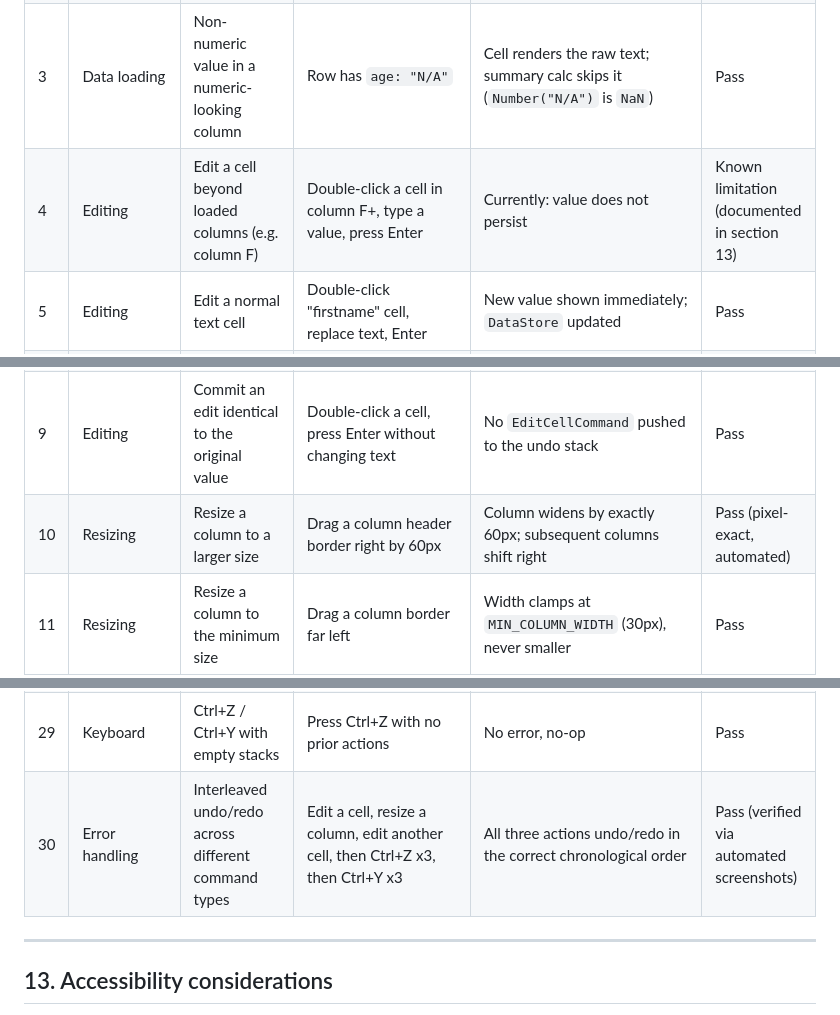
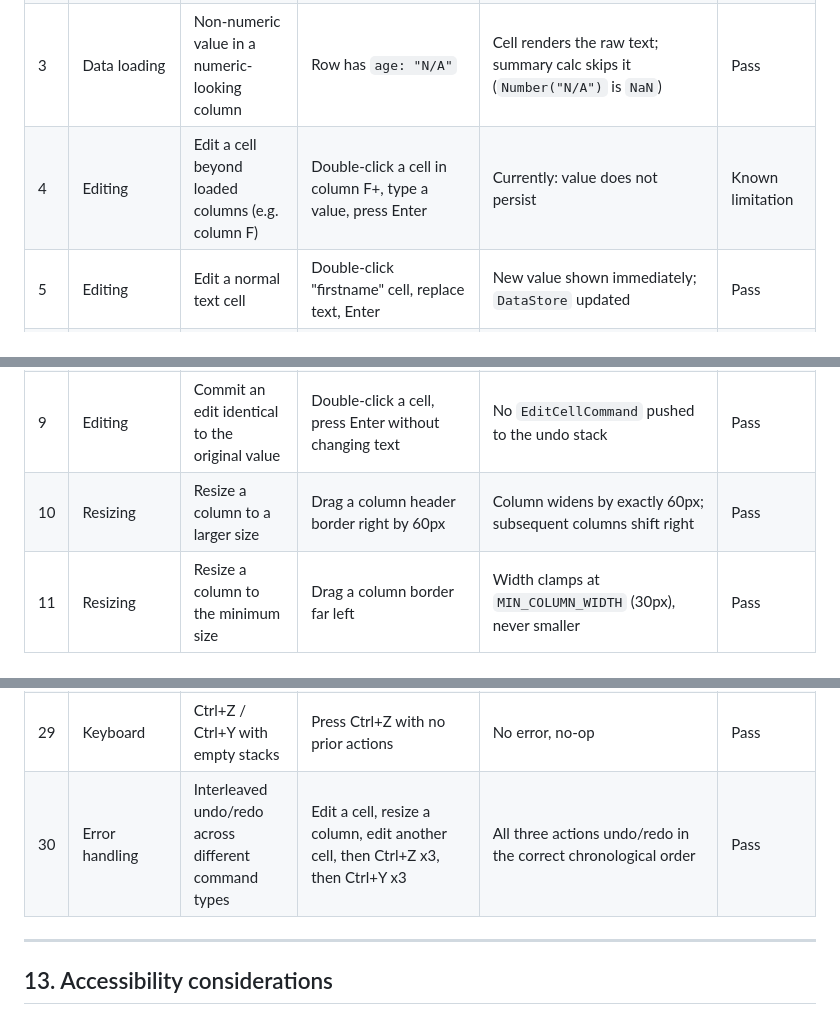
Before and after one commit to Divyang-Dhameliya/Excel-Grid-View, a Markdown page: README.md, 3 parts joined by grey strips. Drawn GitHub-style.

Commit message:
Update README.md (Updated Test Cases)

```diff
--- a/README.md
+++ b/README.md
@@ -321,13 +321,13 @@ extent), selecting a single cell costs O(1), and even a full-column selection ov
 | 1 | Data loading | 50,000 records load on startup | Open the app | `DataStore.getRowCount()` returns 50000; grid scrolls through all of them | Pass |
 | 2 | Data loading | Missing field in a row | Load a row object missing e.g. `salary` | `getCell` for that cell returns `""` instead of throwing | Pass (`?? ""` fallback in `getCell`) |
 | 3 | Data loading | Non-numeric value in a numeric-looking column | Row has `age: "N/A"` | Cell renders the raw text; summary calc skips it (`Number("N/A")` is `NaN`) | Pass |
-| 4 | Editing | Edit a cell beyond loaded columns (e.g. column F) | Double-click a cell in column F+, type a value, press Enter | Currently: value does not persist | Known limitation (documented in section 13) |
+| 4 | Editing | Edit a cell beyond loaded columns (e.g. column F) | Double-click a cell in column F+, type a value, press Enter | Currently: value does not persist | Known limitation |
 | 5 | Editing | Edit a normal text cell | Double-click "firstname" cell, replace text, Enter | New value shown immediately; `DataStore` updated | Pass |
 | 6 | Editing | Edit and undo | Edit a cell, press Ctrl+Z | Cell reverts to its previous value | Pass |
 | 7 | Editing | Edit and redo | After undo above, press Ctrl+Y | Cell re-applies the edited value | Pass |
 | 8 | Editing | Escape cancels an in-progress edit | Double-click a cell, type text, press Escape | Input closes, original value unchanged, no command pushed | Pass |
 | 9 | Editing | Commit an edit identical to the original value | Double-click a cell, press Enter without changing text | No `EditCellCommand` pushed to the undo stack | Pass |
-| 10 | Resizing | Resize a column to a larger size | Drag a column header border right by 60px | Column widens by exactly 60px; subsequent columns shift right | Pass (pixel-exact, automated) |
+| 10 | Resizing | Resize a column to a larger size | Drag a column header border right by 60px | Column widens by exactly 60px; subsequent columns shift right | Pass |
 | 11 | Resizing | Resize a column to the minimum size | Drag a column border far left | Width clamps at `MIN_COLUMN_WIDTH` (30px), never smaller | Pass |
 | 12 | Resizing | Resize and undo | Resize a column, press Ctrl+Z | Column returns to its exact original width | Pass |
 | 13 | Resizing | Resize and redo | After undo above, press Ctrl+Y | Column re-applies the resized width | Pass |
@@ -347,7 +347,7 @@ extent), selecting a single cell costs O(1), and even a full-column selection ov
 | 27 | Performance | Scroll to near the last column (column ~499) | Scroll wheel right repeatedly | Grid remains responsive | Pass |
 | 28 | Keyboard | Arrow key navigation | Click a cell, press arrow keys | Active cell moves one cell per press, clamped at grid edges | Pass |
 | 29 | Keyboard | Ctrl+Z / Ctrl+Y with empty stacks | Press Ctrl+Z with no prior actions | No error, no-op | Pass |
-| 30 | Error handling | Interleaved undo/redo across different command types | Edit a cell, resize a column, edit another cell, then Ctrl+Z x3, then Ctrl+Y x3 | All three actions undo/redo in the correct chronological order | Pass (verified via automated screenshots) |
+| 30 | Error handling | Interleaved undo/redo across different command types | Edit a cell, resize a column, edit another cell, then Ctrl+Z x3, then Ctrl+Y x3 | All three actions undo/redo in the correct chronological order | Pass |
 
 ---
 
```
